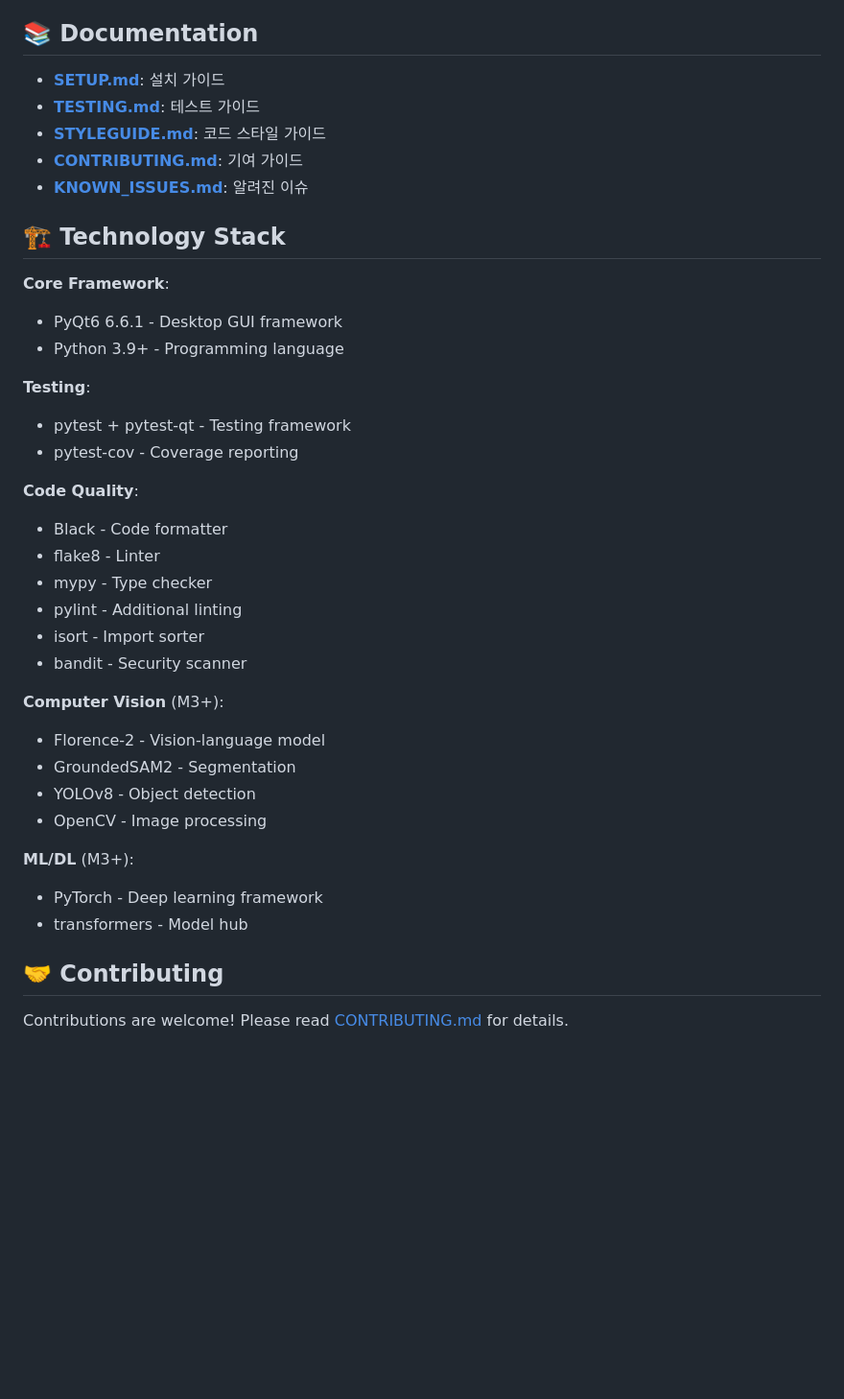
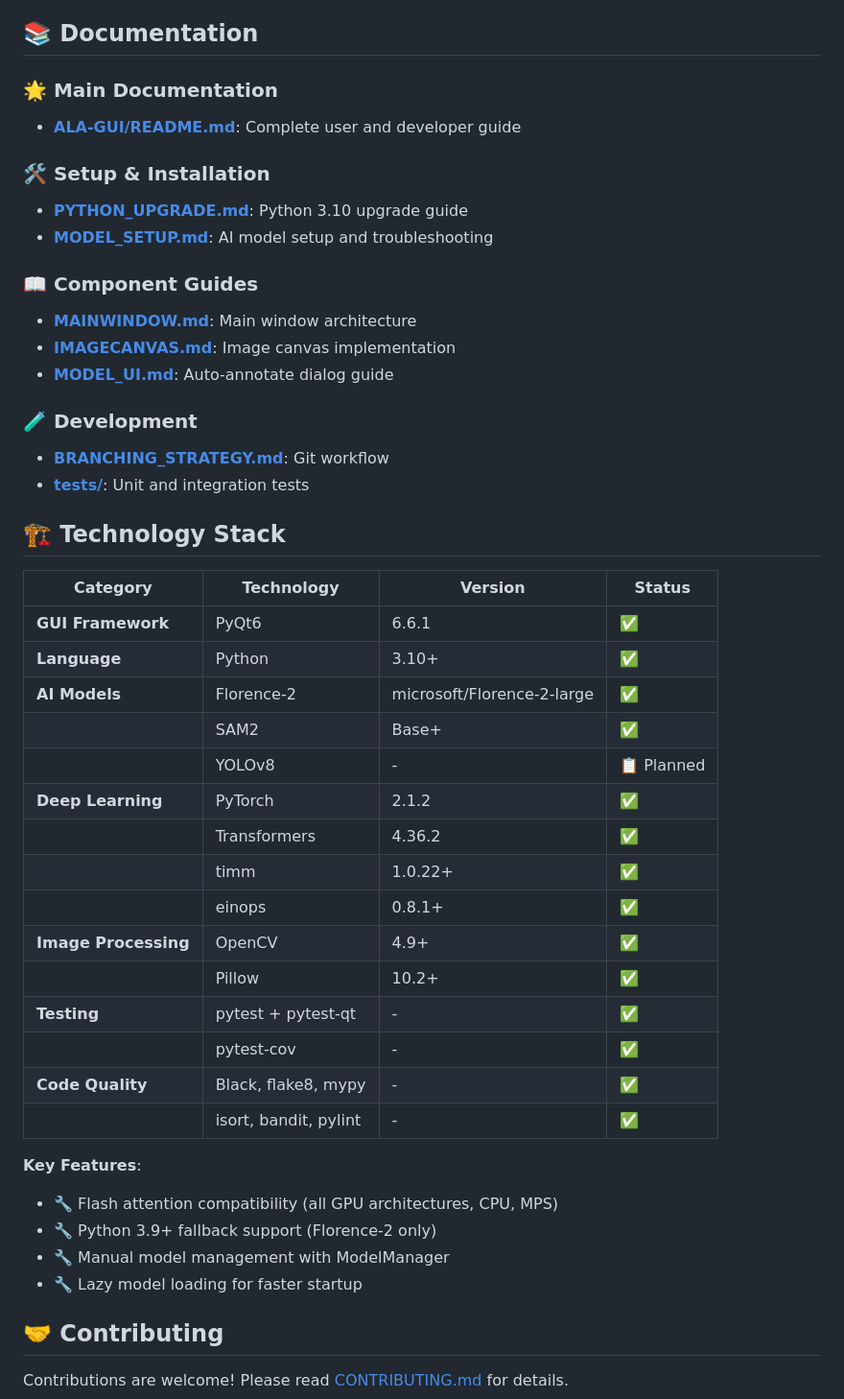
Before and after one commit to tygwan/ALA-AutoLabelAgent, a Markdown page: README.md, the part around one of its changes. Shown at 96% size. Rendered like a GitHub page; blank space fills up the shorter version.

```diff
--- a/README.md
+++ b/README.md
@@ -118,39 +175,47 @@ bandit -r src/
 
 ## 📚 Documentation
 
-- **[SETUP.md](ALA-GUI/docs/SETUP.md)**: 설치 가이드
-- **[TESTING.md](ALA-GUI/docs/TESTING.md)**: 테스트 가이드
-- **[STYLEGUIDE.md](ALA-GUI/docs/STYLEGUIDE.md)**: 코드 스타일 가이드
-- **[CONTRIBUTING.md](ALA-GUI/CONTRIBUTING.md)**: 기여 가이드
-- **[KNOWN_ISSUES.md](ALA-GUI/KNOWN_ISSUES.md)**: 알려진 이슈
+### 🌟 Main Documentation
+- **[ALA-GUI/README.md](ALA-GUI/README.md)**: Complete user and developer guide
+
+### 🛠️ Setup & Installation
+- **[PYTHON_UPGRADE.md](ALA-GUI/docs/PYTHON_UPGRADE.md)**: Python 3.10 upgrade guide
+- **[MODEL_SETUP.md](ALA-GUI/docs/MODEL_SETUP.md)**: AI model setup and troubleshooting
+
+### 📖 Component Guides
+- **[MAINWINDOW.md](ALA-GUI/docs/MAINWINDOW.md)**: Main window architecture
+- **[IMAGECANVAS.md](ALA-GUI/docs/IMAGECANVAS.md)**: Image canvas implementation
+- **[MODEL_UI.md](ALA-GUI/docs/MODEL_UI.md)**: Auto-annotate dialog guide
+
+### 🧪 Development
+- **[BRANCHING_STRATEGY.md](ALA-GUI/docs/BRANCHING_STRATEGY.md)**: Git workflow
+- **[tests/](ALA-GUI/tests/)**: Unit and integration tests
 
 ## 🏗️ Technology Stack
 
-**Core Framework**:
-- PyQt6 6.6.1 - Desktop GUI framework
-- Python 3.9+ - Programming language
+| Category | Technology | Version | Status |
+|----------|------------|---------|--------|
+| **GUI Framework** | PyQt6 | 6.6.1 | ✅ |
+| **Language** | Python | 3.10+ | ✅ |
+| **AI Models** | Florence-2 | microsoft/Florence-2-large | ✅ |
+| | SAM2 | Base+ | ✅ |
+| | YOLOv8 | - | 📋 Planned |
+| **Deep Learning** | PyTorch | 2.1.2 | ✅ |
+| | Transformers | 4.36.2 | ✅ |
+| | timm | 1.0.22+ | ✅ |
+| | einops | 0.8.1+ | ✅ |
+| **Image Processing** | OpenCV | 4.9+ | ✅ |
+| | Pillow | 10.2+ | ✅ |
+| **Testing** | pytest + pytest-qt | - | ✅ |
+| | pytest-cov | - | ✅ |
+| **Code Quality** | Black, flake8, mypy | - | ✅ |
+| | isort, bandit, pylint | - | ✅ |
 
-**Testing**:
-- pytest + pytest-qt - Testing framework
-- pytest-cov - Coverage reporting
-
-**Code Quality**:
-- Black - Code formatter
-- flake8 - Linter
-- mypy - Type checker
-- pylint - Additional linting
-- isort - Import sorter
-- bandit - Security scanner
-
-**Computer Vision** (M3+):
-- Florence-2 - Vision-language model
-- GroundedSAM2 - Segmentation
-- YOLOv8 - Object detection
-- OpenCV - Image processing
-
-**ML/DL** (M3+):
-- PyTorch - Deep learning framework
-- transformers - Model hub
+**Key Features**:
+- 🔧 Flash attention compatibility (all GPU architectures, CPU, MPS)
+- 🔧 Python 3.9+ fallback support (Florence-2 only)
+- 🔧 Manual model management with ModelManager
+- 🔧 Lazy model loading for faster startup
 
 ## 🤝 Contributing
 
```
Also changed, not shown: other parts of README.md (+124 -49 lines).
